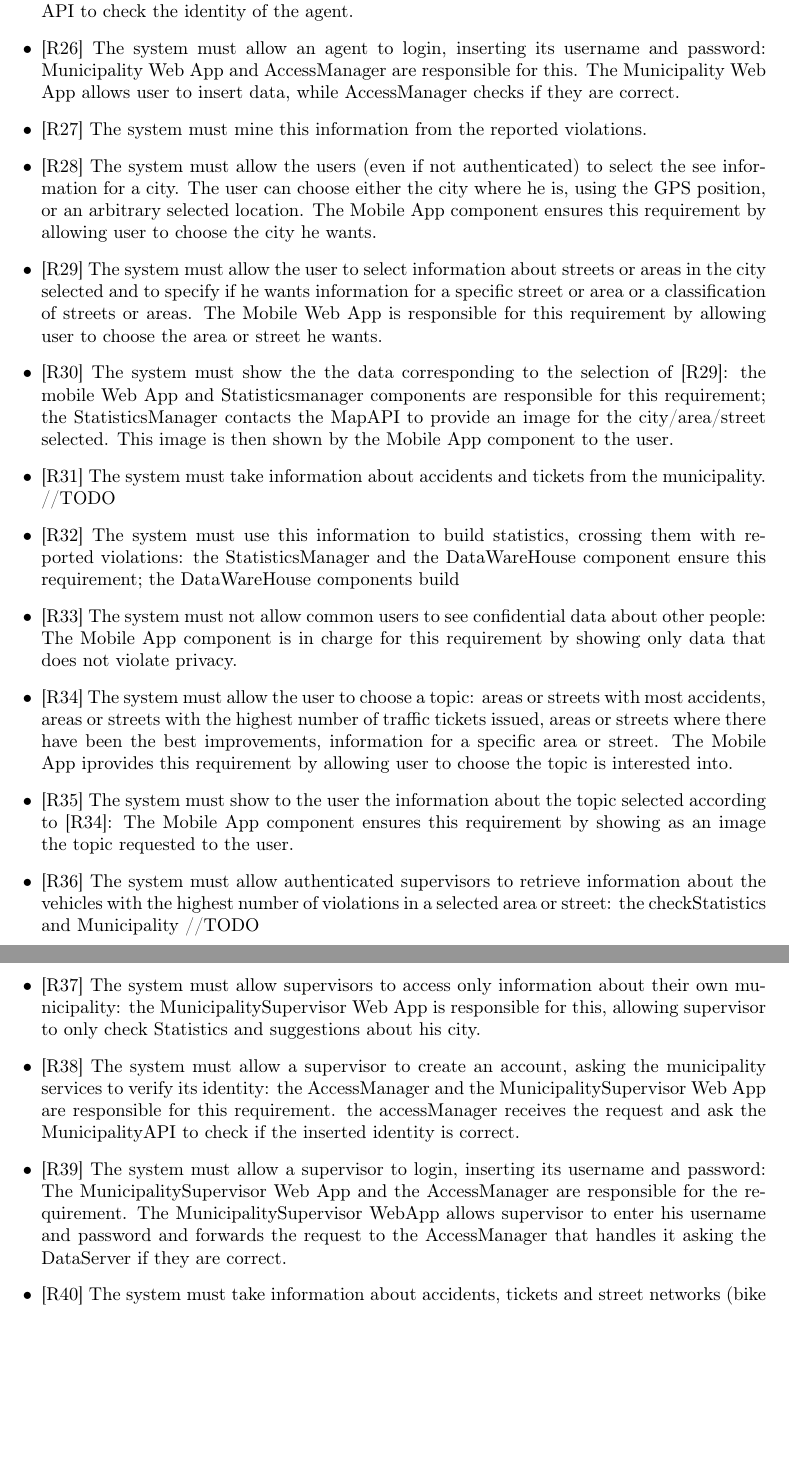
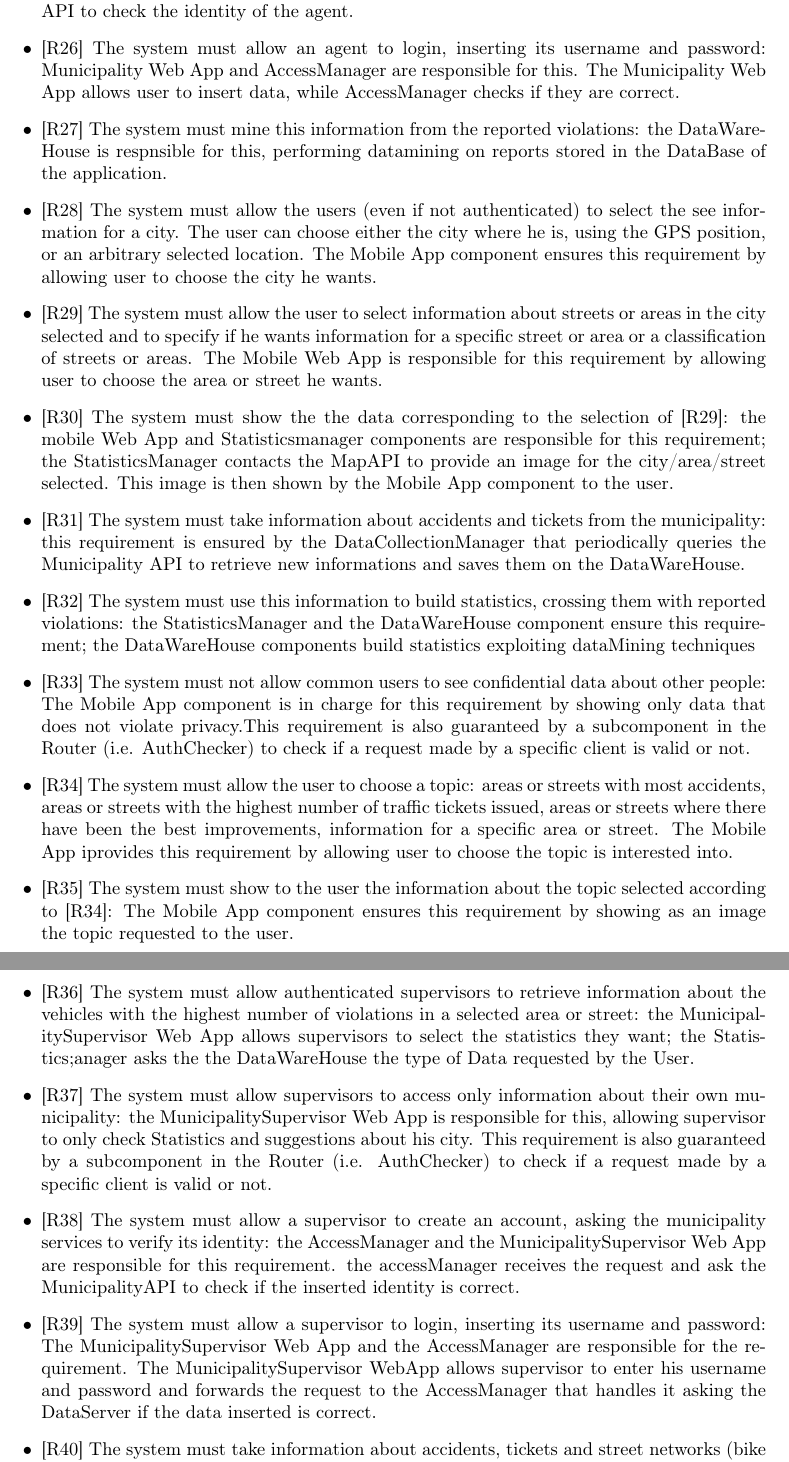
Before and after one commit to SimoneSartoni/SoftwareEngineering2, a LaTeX thesis (DD/dd.tex): two parts of pages 18 and 19 of 22, joined at a grey line, cut so that both start at the same text, the shorter picture padded with empty space. Compiled offline with pdfLaTeX.

Commit message:
update requirements Traceability

```diff
--- a/DD/dd.tex
+++ b/DD/dd.tex
@@ -238,20 +238,20 @@ In this section is shown how the requirements are actually ensured and what comp
 \item {[R24]}	\label{R24}The system must allow an agent to retrieve the data of the author of a violation report: the MunicipalityAgent Web App asks to the Municipality API Data about the author of the report.
 \item {[R25]}	\label{R25}The system must allow an agent to create an account, asking the municipality services to verify its identity: the AccessManager is responsible for this, asking the Municipality API to check the identity of the agent.
 \item {[R26]}	\label{R26}The system must allow an agent to login, inserting its username and password: Municipality Web App and AccessManager are responsible for this. The Municipality Web App allows user to insert data, while AccessManager checks if they are correct.
-\item {[R27]}	\label{R27}The system must mine this information from the reported violations.
+\item {[R27]}	\label{R27}The system must mine this information from the reported violations: the DataWareHouse is respnsible for this, performing datamining on reports stored in the DataBase of the application.
 \item {[R28]}	\label{R28}The system must allow the users (even if not authenticated) to select the see information for a city. The user can choose either the city where he is, using the GPS position, or an arbitrary selected location. The Mobile App component ensures this requirement by allowing user to choose the city he wants.
 \item {[R29]}	\label{R29}The system must allow the user to select information about streets or areas in the city selected and to specify if he wants information for a specific street or area or a classification of streets or areas. The Mobile Web App is responsible for this requirement by allowing user to choose the area or street he wants.
 \item {[R30]}	\label{R30}The system must show the the data corresponding to the selection of [R29]: the mobile Web App and Statisticsmanager components are responsible for this requirement; the StatisticsManager contacts the MapAPI to provide an image for the city/area/street selected. This image is then shown by the Mobile App component to the user.
-\item {[R31]}	\label{R31}The system must take information about accidents and tickets from the municipality. //TODO
-\item {[R32]}	\label{R32}The system must use this information to build statistics, crossing them with reported violations: the StatisticsManager and the DataWareHouse component ensure this requirement; the DataWareHouse components build
-\item {[R33]}	\label{R33}The system must not allow common users to see confidential data about other people: The Mobile App component is in charge for this requirement by showing only data that does not violate privacy.
+\item {[R31]}	\label{R31}The system must take information about accidents and tickets from the municipality: this requirement is ensured by the DataCollectionManager that periodically queries the Municipality API to retrieve new informations and saves them on the DataWareHouse.
+\item {[R32]}	\label{R32}The system must use this information to build statistics, crossing them with reported violations: the StatisticsManager and the DataWareHouse component ensure this requirement; the DataWareHouse components build statistics exploiting dataMining techniques
+\item {[R33]}	\label{R33}The system must not allow common users to see confidential data about other people: The Mobile App component is in charge for this requirement by showing only data that does not violate privacy.This requirement is also guaranteed by a subcomponent in the Router (i.e. AuthChecker) to check if a request made by a specific client is valid or not.
 \item {[R34]}	\label{R34}The system must allow the user to choose a topic: areas or streets with most accidents, areas or streets with the highest number of traffic tickets issued, areas or streets where there have been the best improvements, information for a specific area or street. The Mobile App iprovides this requirement by allowing user to choose the topic is interested into.
 \item {[R35]}	\label{R35}The system must show to the user the information about the topic selected according to [R34]: The Mobile App component ensures this requirement by showing as an image the topic requested to the user.
-\item {[R36]}	\label{R36}The system must allow authenticated supervisors to retrieve information about the vehicles with the highest number of violations in a selected area or street: the checkStatistics and Municipality //TODO
+\item {[R36]}	\label{R36}The system must allow authenticated supervisors to retrieve information about the vehicles with the highest number of violations in a selected area or street: the MunicipalitySupervisor Web App allows supervisors to select the statistics they want; the Statistics;anager asks the the DataWareHouse the type of Data requested by the User.
 %\item {[R37]}	\label{R37}The system must allow supervisors to see what areas or streets has seen the best improvements in the ticket emissions.
-\item {[R37]}	\label{R37}The system must allow supervisors to access only information about their own municipality: the MunicipalitySupervisor Web App  is responsible for this, allowing supervisor to only check Statistics and suggestions about his city.
+\item {[R37]}	\label{R37}The system must allow supervisors to access only information about their own municipality: the MunicipalitySupervisor Web App  is responsible for this, allowing supervisor to only check Statistics and suggestions about his city. This requirement is also guaranteed by a subcomponent in the Router (i.e. AuthChecker) to check if a request made by a specific client is valid or not.
 \item {[R38]}	\label{R38}The system must allow a supervisor to create an account, asking the municipality services to verify its identity: the AccessManager and the MunicipalitySupervisor Web App are responsible for this requirement. the accessManager receives the request and ask the MunicipalityAPI to check if the inserted identity is correct.
-\item {[R39]}	\label{R39}The system must allow a supervisor to login, inserting its username and password: The MunicipalitySupervisor Web App and the AccessManager are responsible for the requirement. The MunicipalitySupervisor WebApp allows supervisor to enter his username and password and forwards the request to the AccessManager that handles it asking the DataServer if they are correct.
+\item {[R39]}	\label{R39}The system must allow a supervisor to login, inserting its username and password: The MunicipalitySupervisor Web App and the AccessManager are responsible for the requirement. The MunicipalitySupervisor WebApp allows supervisor to enter his username and password and forwards the request to the AccessManager that handles it asking the DataServer if the data inserted is correct.
 \item {[R40]}	\label{R40}The system must take information about accidents, tickets and street networks (bike lanes, sidewalks, parking areas,…) from the municipality, exploiting the municipality services: the DataWareHouse component ??'
 \item {[R41]}	\label{R41}The system must elaborate this information, combined with reports information, and try to find possible solutions for problems: the DataWareHouse component is responsible for this requirement trying to aggregate data coming from the Databases concerning reports, issued traffic tickets and accidents.
 \item {[R42]}	\label{R42}The system must notify the municipality about new possible interventions: the NotificationManager the DataWareHouse and SuggestionManager components are responsible for this requirement: the DW component forwards the new intervention to the SuggestionManager that forwards it to NotificationManager that sends it to  the involved municipality.
```
Also changed, not shown: DD/dd.pdf (added).
